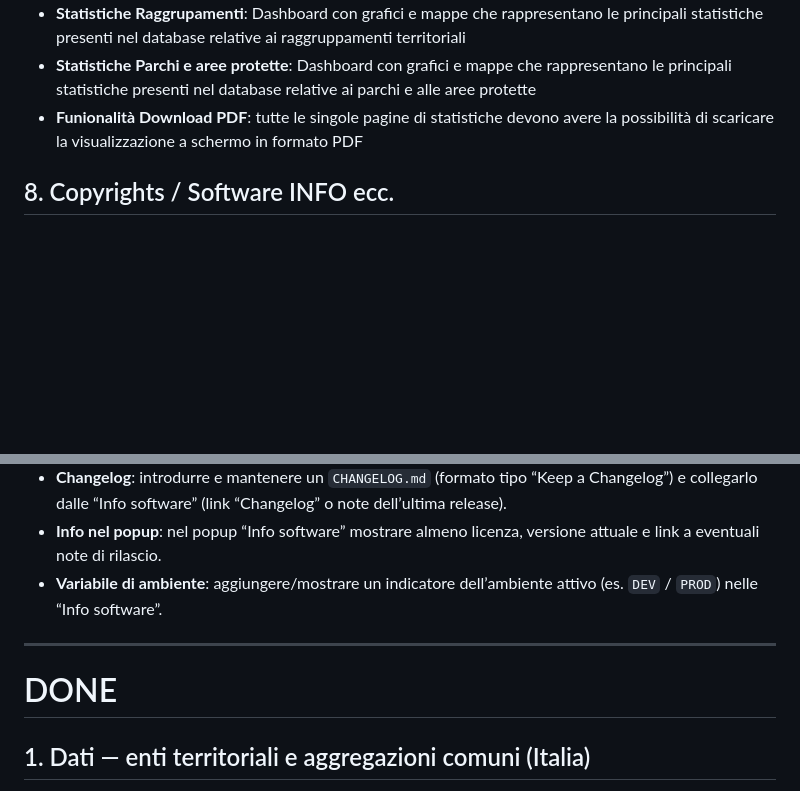
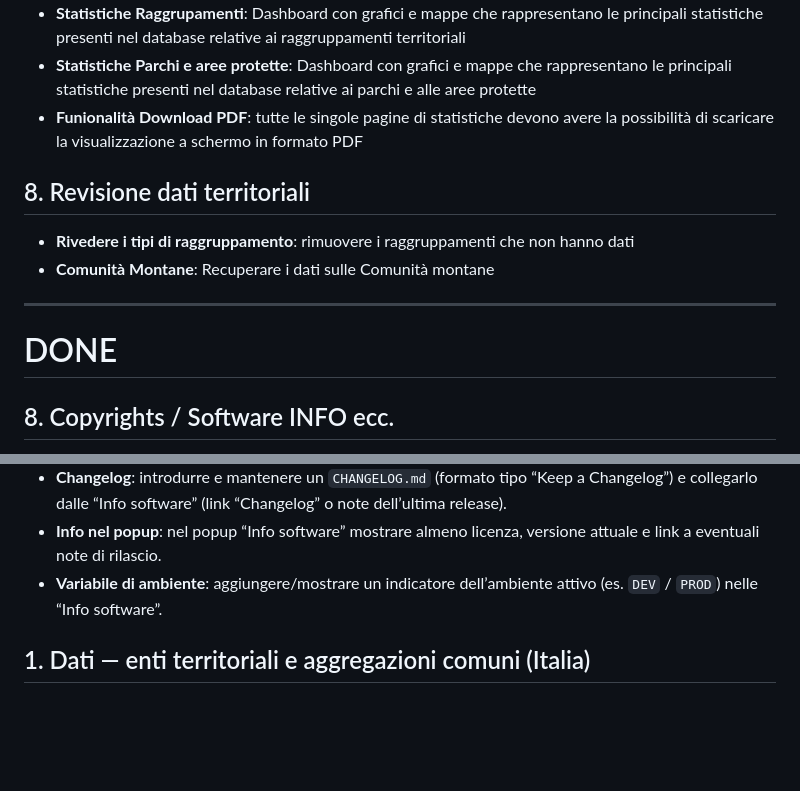
Before and after one commit to piccioli/enti, a Markdown page: TODO.md, 2 parts joined by grey strips. Rendered like a GitHub page; blank space fills up the shorter version.

Commit message:
docs(todo): :memo: add new section for territorial data review
- Added a new section "Revisione dati territoriali" to organize tasks related to reviewing territorial data.
- Moved the "DONE" section to follow the new tasks for better structure and readability.
- Included specific tasks such as reviewing grouping types and retrieving data on mountain communities.

```diff
--- a/TODO.md
+++ b/TODO.md
@@ -107,6 +107,15 @@ https://api.webmapp.it/tiles/14/8640/5923.png) e aggiungere altri layer selezion
 - **Statistiche Parchi e aree protette**: Dashboard con grafici e mappe che rappresentano le principali statistiche presenti nel database relative ai parchi e alle aree protette
 - **Funionalità Download PDF**: tutte le singole pagine di statistiche devono avere la possibilità di scaricare la visualizzazione a schermo in formato PDF
 
+## 8. Revisione dati territoriali
+
+- **Rivedere i tipi di raggruppamento**: rimuovere i raggruppamenti che non hanno dati
+- **Comunità Montane**: Recuperare i dati sulle Comunità montane
+
+---
+
+# DONE
+
 ## 8. Copyrights / Software INFO ecc.
 
 - **Aggiungere licenza MIT**: includere il testo della licenza MIT del software nel repository e renderla consultabile dall’app.
@@ -117,11 +126,6 @@ https://api.webmapp.it/tiles/14/8640/5923.png) e aggiungere altri layer selezion
 - **Info nel popup**: nel popup “Info software” mostrare almeno licenza, versione attuale e link a eventuali note di rilascio.
 - **Variabile di ambiente**: aggiungere/mostrare un indicatore dell’ambiente attivo (es. `DEV` / `PROD`) nelle “Info software”.
 
-
----
-
-# DONE
-
 ## 1. Dati — enti territoriali e aggregazioni comuni (Italia)
 
 *Implementazioni base nel repo*: metadati su `territorial_groups` (`source_name`, `source_url`, `reference_year`, `external_id`, `is_demo`), datapack `territorial_groups_meta` nel `manifest`, filtri `GET /api/groups` geografici (`reg`, `prov`, `bbox`) + full-text `ft`, filtro vigenti con `include_expired`, paginazione, seed demo in `db/seeds/`, import NDJSON pilota (`import_territorial_ndjson.js`) e aggiornamento import Toscana con fonte anno.
```
